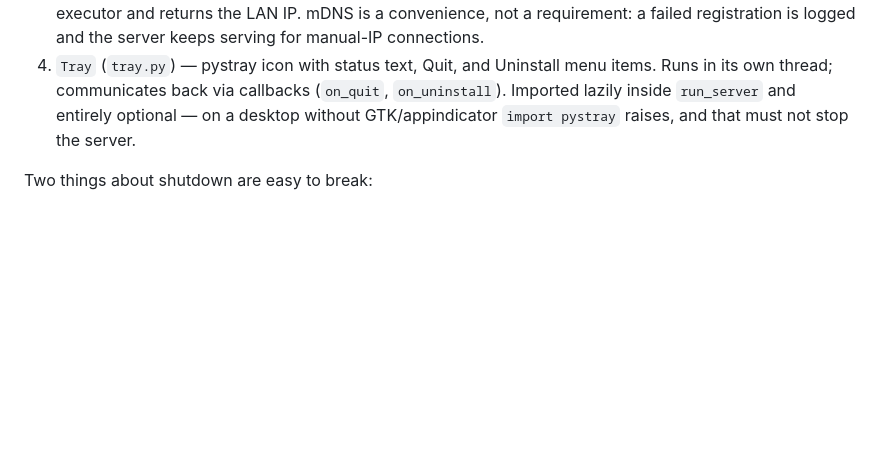
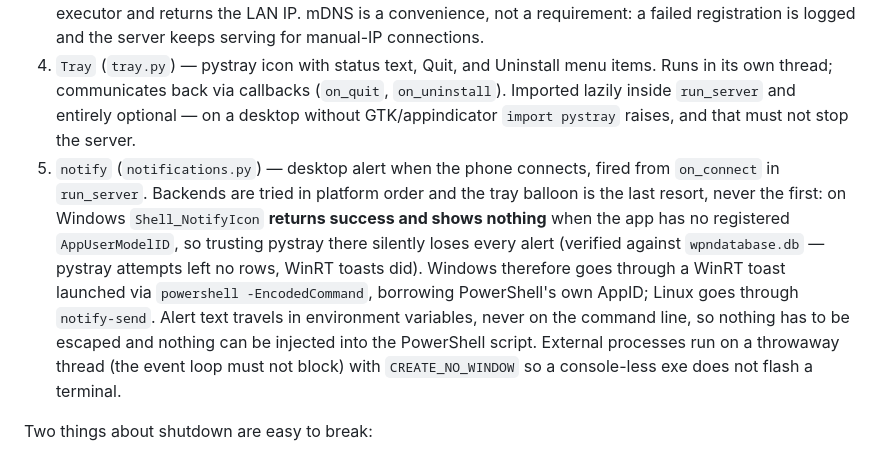
Before and after one commit to Avzolem/OpenMouse, a Markdown page: CLAUDE.md, the part around the change. Rendered like a GitHub page; blank space fills up the shorter version.

Commit message:
docs: documentar el módulo de avisos de escritorio
En especial por qué el globo del tray es el último recurso y no el primero:
en Windows devuelve éxito sin mostrar nada, que es la clase de detalle que se
reintroduce si no queda escrito.

```diff
--- a/CLAUDE.md
+++ b/CLAUDE.md
@@ -66,6 +66,7 @@ Wire-format landmines:
 2. `UdpServer` / `TcpServer` (`network.py`) — asyncio listeners. They parse packets via `protocol.parse_*_packet` and dispatch into `InputHandler`. `_dispatch` is a coroutine because `type_text` goes through `run_in_executor` — pynput types character by character and would otherwise freeze the cursor for the length of the phrase. `TcpServer` tracks live clients in `_clients`; `on_client_disconnected` only fires when the last one leaves, so the tray does not claim "waiting" while another client is still connected.
 3. `Discovery` (`discovery.py`) — publishes `_openmouse._tcp.local.` via zeroconf so the Android app finds the PC automatically. `run_server` awaits `start_async()`, which runs the blocking `register_service()` in an executor and returns the LAN IP. mDNS is a convenience, not a requirement: a failed registration is logged and the server keeps serving for manual-IP connections.
 4. `Tray` (`tray.py`) — pystray icon with status text, Quit, and Uninstall menu items. Runs in its own thread; communicates back via callbacks (`on_quit`, `on_uninstall`). Imported lazily inside `run_server` and entirely optional — on a desktop without GTK/appindicator `import pystray` raises, and that must not stop the server.
+5. `notify` (`notifications.py`) — desktop alert when the phone connects, fired from `on_connect` in `run_server`. Backends are tried in platform order and the tray balloon is the last resort, never the first: on Windows `Shell_NotifyIcon` **returns success and shows nothing** when the app has no registered `AppUserModelID`, so trusting pystray there silently loses every alert (verified against `wpndatabase.db` — pystray attempts left no rows, WinRT toasts did). Windows therefore goes through a WinRT toast launched via `powershell -EncodedCommand`, borrowing PowerShell's own AppID; Linux goes through `notify-send`. Alert text travels in environment variables, never on the command line, so nothing has to be escaped and nothing can be injected into the PowerShell script. External processes run on a throwaway thread (the event loop must not block) with `CREATE_NO_WINDOW` so a console-less exe does not flash a terminal.
 
 Two things about shutdown are easy to break:
 
```
